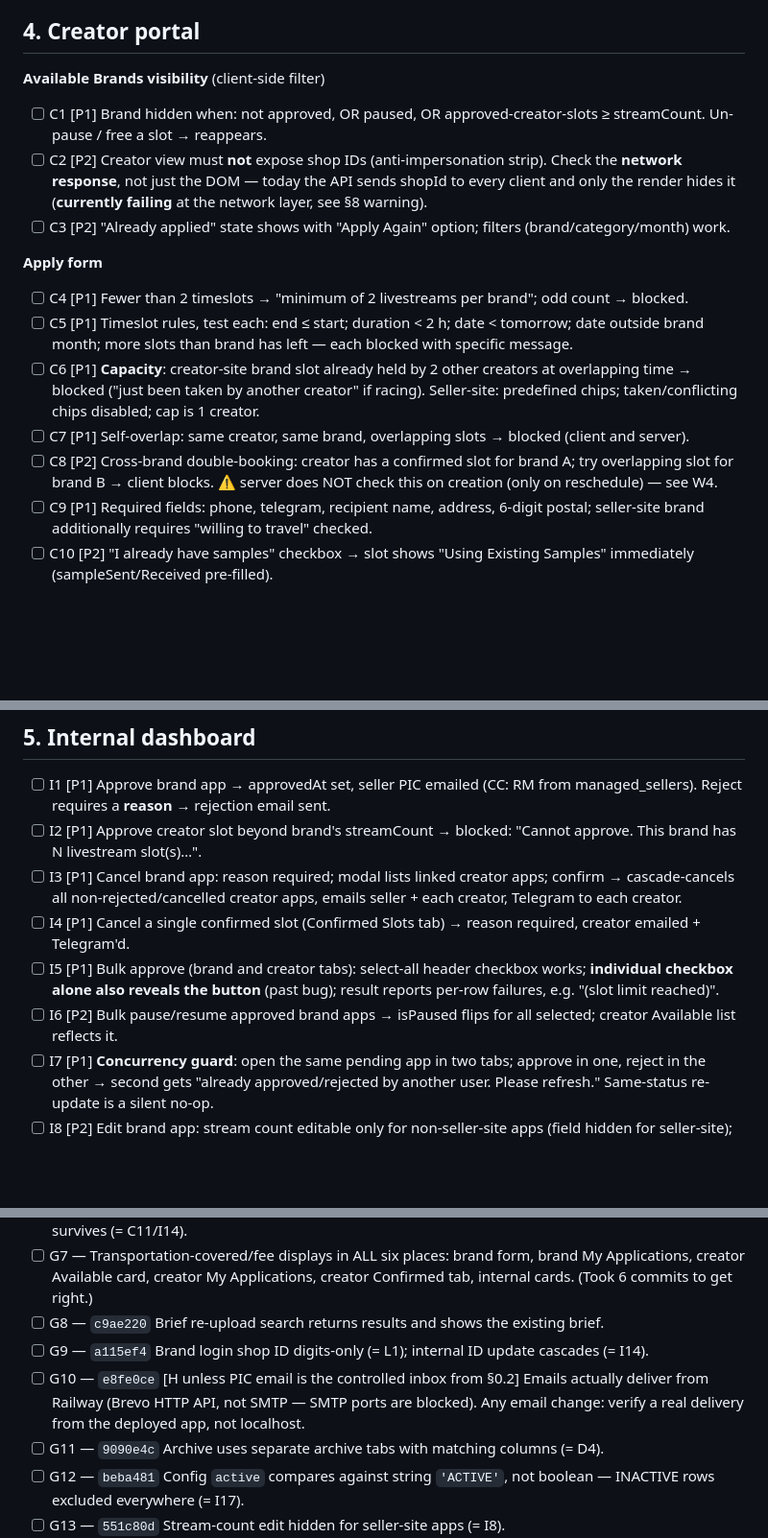
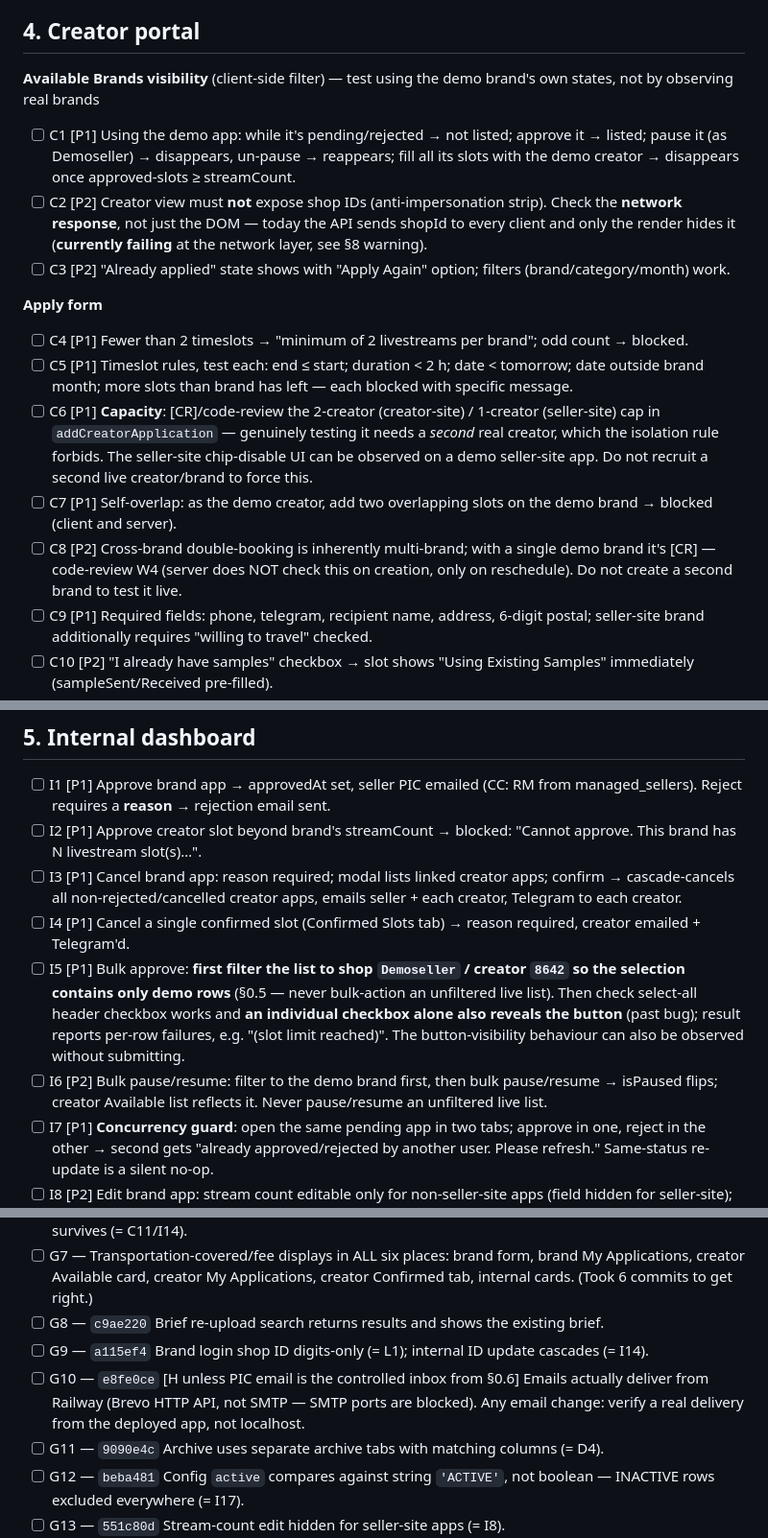
Before and after one commit to kxs7733/livestream-booking, a Markdown page: TEST_CASES.md, 3 parts joined by grey strips. Shown at 96% size. Rendered like a GitHub page; blank space fills up the shorter version.

```diff
--- a/TEST_CASES.md
+++ b/TEST_CASES.md
@@ -81,17 +123,17 @@ A cold-start agent (verified with Opus 4.8, 2026-07-06) can execute this checkli
 
 ## 4. Creator portal
 
-**Available Brands visibility** (client-side filter)
-- [ ] C1 [P1] Brand hidden when: not approved, OR paused, OR approved-creator-slots ≥ streamCount. Un-pause / free a slot → reappears.
+**Available Brands visibility** (client-side filter) — test using the demo brand's own states, not by observing real brands
+- [ ] C1 [P1] Using the demo app: while it's pending/rejected → not listed; approve it → listed; pause it (as Demoseller) → disappears, un-pause → reappears; fill all its slots with the demo creator → disappears once approved-slots ≥ streamCount.
 - [ ] C2 [P2] Creator view must **not** expose shop IDs (anti-impersonation strip). Check the **network response**, not just the DOM — today the API sends shopId to every client and only the render hides it (**currently failing** at the network layer, see §8 warning).
 - [ ] C3 [P2] "Already applied" state shows with "Apply Again" option; filters (brand/category/month) work.
 
 **Apply form**
 - [ ] C4 [P1] Fewer than 2 timeslots → "minimum of 2 livestreams per brand"; odd count → blocked.
 - [ ] C5 [P1] Timeslot rules, test each: end ≤ start; duration < 2 h; date < tomorrow; date outside brand month; more slots than brand has left — each blocked with specific message.
-- [ ] C6 [P1] **Capacity**: creator-site brand slot already held by 2 other creators at overlapping time → blocked ("just been taken by another creator" if racing). Seller-site: predefined chips; taken/conflicting chips disabled; cap is 1 creator.
-- [ ] C7 [P1] Self-overlap: same creator, same brand, overlapping slots → blocked (client and server).
-- [ ] C8 [P2] Cross-brand double-booking: creator has a confirmed slot for brand A; try overlapping slot for brand B → client blocks. ⚠️ server does NOT check this on creation (only on reschedule) — see W4.
+- [ ] C6 [P1] **Capacity**: [CR]/code-review the 2-creator (creator-site) / 1-creator (seller-site) cap in `addCreatorApplication` — genuinely testing it needs a *second* real creator, which the isolation rule forbids. The seller-site chip-disable UI can be observed on a demo seller-site app. Do not recruit a second live creator/brand to force this.
+- [ ] C7 [P1] Self-overlap: as the demo creator, add two overlapping slots on the demo brand → blocked (client and server).
+- [ ] C8 [P2] Cross-brand double-booking is inherently multi-brand; with a single demo brand it's [CR] — code-review W4 (server does NOT check this on creation, only on reschedule). Do not create a second brand to test it live.
 - [ ] C9 [P1] Required fields: phone, telegram, recipient name, address, 6-digit postal; seller-site brand additionally requires "willing to travel" checked.
 - [ ] C10 [P2] "I already have samples" checkbox → slot shows "Using Existing Samples" immediately (sampleSent/Received pre-filled).
 - [ ] C11 [P2] Changing Telegram username in apply form → syncs to profile and existing application rows.
@@ -109,8 +151,8 @@ A cold-start agent (verified with Opus 4.8, 2026-07-06) can execute this checkli
 - [ ] I2 [P1] Approve creator slot beyond brand's streamCount → blocked: "Cannot approve. This brand has N livestream slot(s)…".
 - [ ] I3 [P1] Cancel brand app: reason required; modal lists linked creator apps; confirm → cascade-cancels all non-rejected/cancelled creator apps, emails seller + each creator, Telegram to each creator.
 - [ ] I4 [P1] Cancel a single confirmed slot (Confirmed Slots tab) → reason required, creator emailed + Telegram'd.
-- [ ] I5 [P1] Bulk approve (brand and creator tabs): select-all header checkbox works; **individual checkbox alone also reveals the button** (past bug); result reports per-row failures, e.g. "(slot limit reached)".
-- [ ] I6 [P2] Bulk pause/resume approved brand apps → isPaused flips for all selected; creator Available list reflects it.
+- [ ] I5 [P1] Bulk approve: **first filter the list to shop `Demoseller` / creator `8642` so the selection contains only demo rows** (§0.5 — never bulk-action an unfiltered live list). Then check select-all header checkbox works and **an individual checkbox alone also reveals the button** (past bug); result reports per-row failures, e.g. "(slot limit reached)". The button-visibility behaviour can also be observed without submitting.
+- [ ] I6 [P2] Bulk pause/resume: filter to the demo brand first, then bulk pause/resume → isPaused flips; creator Available list reflects it. Never pause/resume an unfiltered live list.
 - [ ] I7 [P1] **Concurrency guard**: open the same pending app in two tabs; approve in one, reject in the other → second gets "already approved/rejected by another user. Please refresh." Same-status re-update is a silent no-op.
 - [ ] I8 [P2] Edit brand app: stream count editable only for non-seller-site apps (field hidden for seller-site); AMS editable.
 - [ ] I9 [P2] Filters & counts: status pills counts match cards; RM filter (from managed_sellers), managed/unmanaged filter, month filter, pagination; "Show Past Months" loads full history.
@@ -192,7 +234,7 @@ Most G-cases point at an earlier case ID (`= I2` etc.) — they are the same tes
 - [ ] G7 — Transportation-covered/fee displays in ALL six places: brand form, brand My Applications, creator Available card, creator My Applications, creator Confirmed tab, internal cards. (Took 6 commits to get right.)
 - [ ] G8 — `c9ae220` Brief re-upload search returns results and shows the existing brief.
 - [ ] G9 — `a115ef4` Brand login shop ID digits-only (= L1); internal ID update cascades (= I14).
-- [ ] G10 — `e8fe0ce` [H unless PIC email is the controlled inbox from §0.2] Emails actually deliver from Railway (Brevo HTTP API, not SMTP — SMTP ports are blocked). Any email change: verify a real delivery from the deployed app, not localhost.
+- [ ] G10 — `e8fe0ce` [H unless PIC email is the controlled inbox from §0.6] Emails actually deliver from Railway (Brevo HTTP API, not SMTP — SMTP ports are blocked). Any email change: verify a real delivery from the deployed app, not localhost.
 - [ ] G11 — `9090e4c` Archive uses separate archive tabs with matching columns (= D4).
 - [ ] G12 — `beba481` Config `active` compares against string `'ACTIVE'`, not boolean — INACTIVE rows excluded everywhere (= I17).
 - [ ] G13 — `551c80d` Stream-count edit hidden for seller-site apps (= I8).
```
Also changed, not shown: other parts of TEST_CASES.md (+66 -24 lines).
